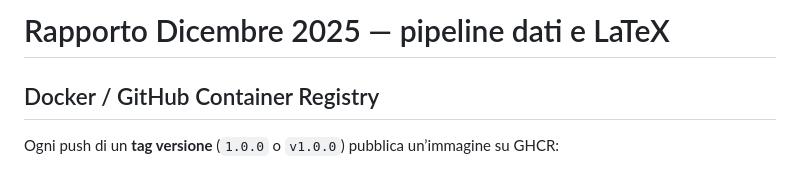
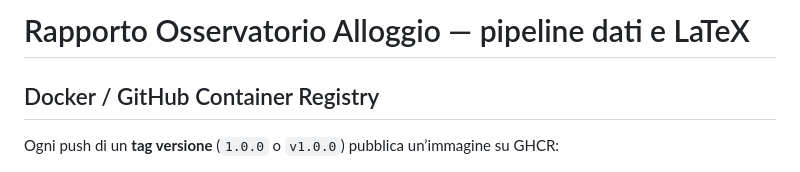
Before and after one commit to m-boutaleb/report-generator-cca, a Markdown page: README.md, the part around the change. Rendered like a GitHub page.

```diff
--- a/README.md
+++ b/README.md
@@ -1,4 +1,4 @@
-# Rapporto Dicembre 2025 — pipeline dati e LaTeX
+# Rapporto Osservatorio Alloggio — pipeline dati e LaTeX
 
 ## Docker / GitHub Container Registry
 
```
